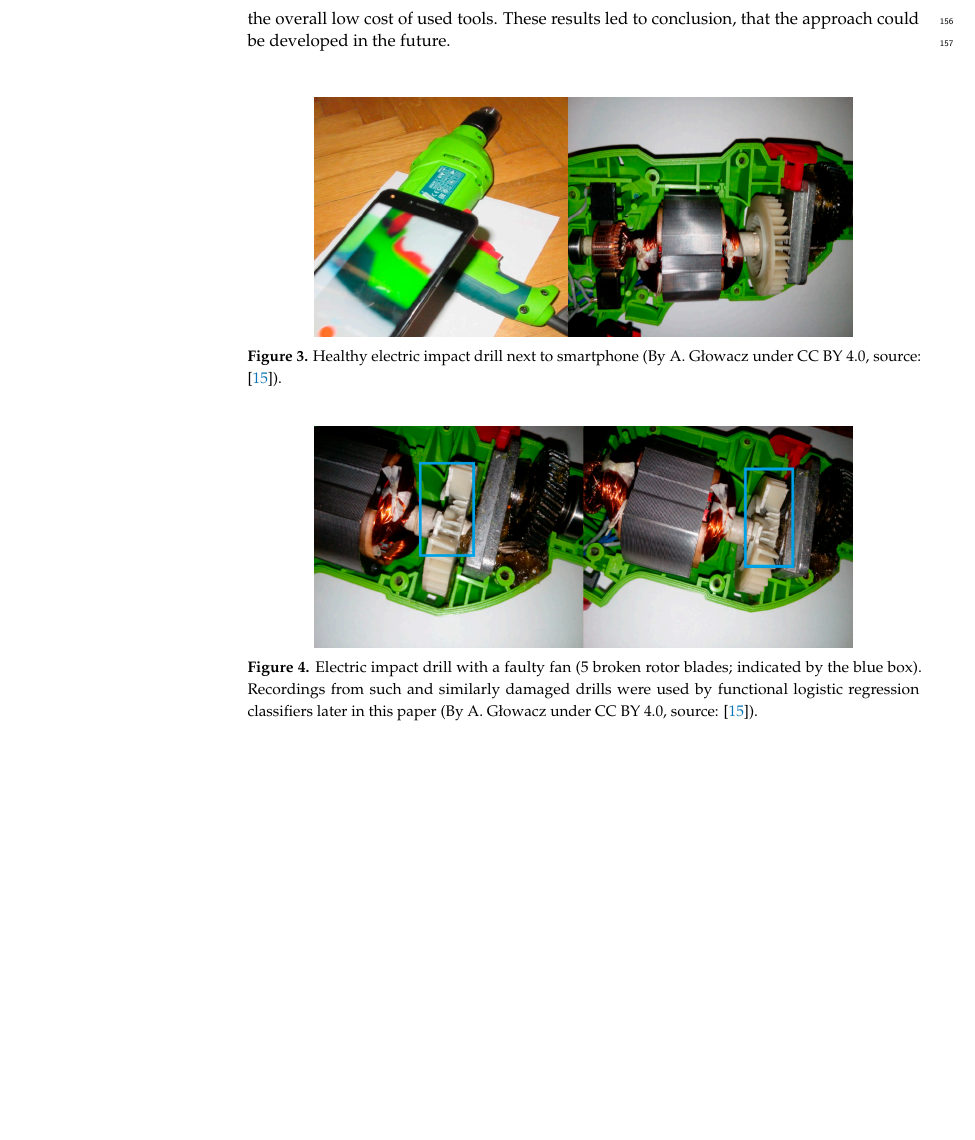
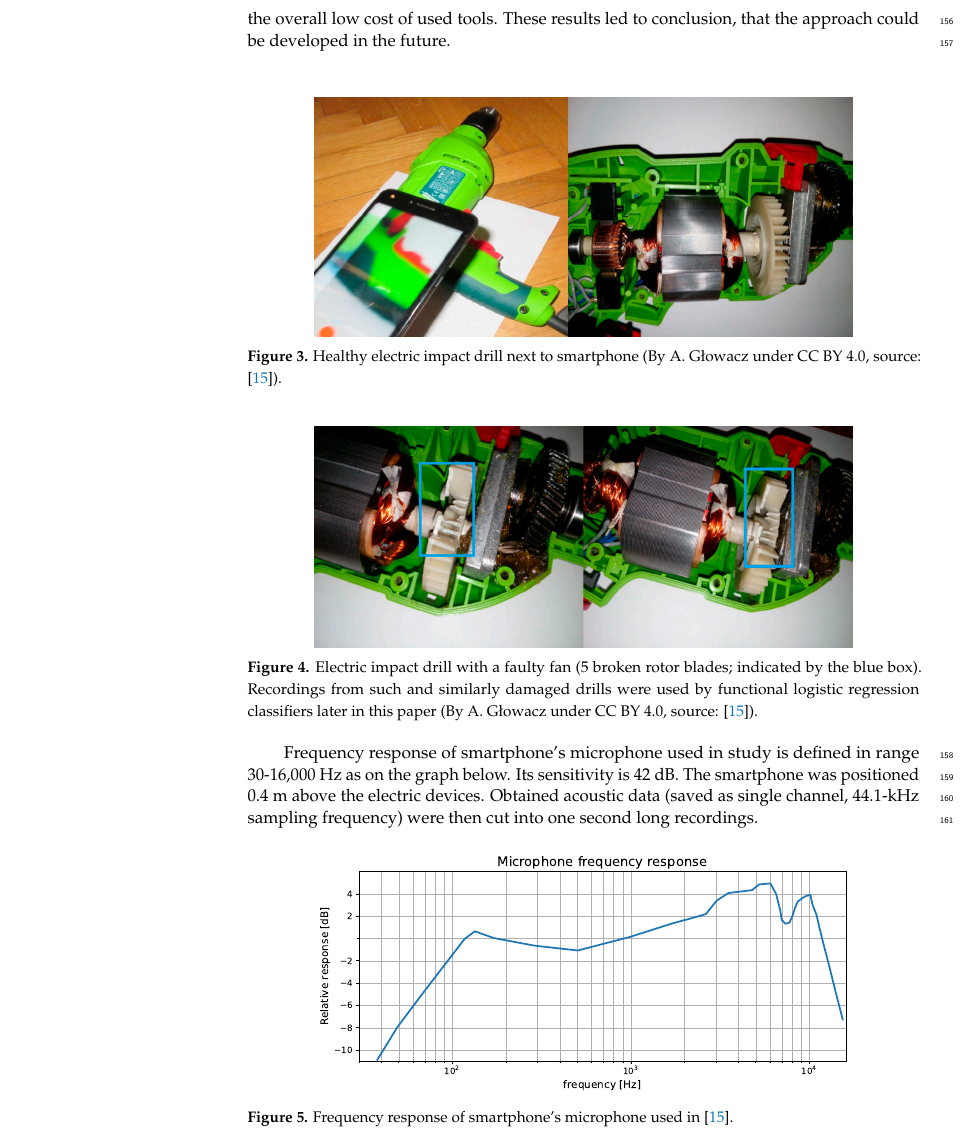
Before and after one commit to Porbi96/fda-time-series-classification, a LaTeX paper (docs/fda-time-series-classification-article.tex): part of page 6 of 12 before the commit and part of page 6 of 13 after it, cut so that both start at the same text, the shorter picture padded with empty space. Compiled offline with pdfLaTeX.

Commit message:
Add frequency response chart

```diff
--- a/docs/fda-time-series-classification-article.tex
+++ b/docs/fda-time-series-classification-article.tex
@@ -335,6 +335,16 @@ Author noticed, that if new data is collected with help of the same microphone a
 \centering
 \includegraphics[width=0.8\textwidth]{images/drill-broken-teeth}
 \caption{Electric impact drill with a faulty fan (5 broken rotor blades; indicated by the blue box). Recordings from such and similarly damaged drills were used by functional logistic regression classifiers later in this paper (By A. Głowacz under CC BY 4.0, source: \cite{ref-motors}).}
+\end{figure}
+\unskip
+\vspace{5mm}
+
+Frequency response of smartphone's microphone used in study is defined in range 30-16,000 Hz as on the graph below. Its sensitivity is 42 dB. The smartphone was positioned 0.4 m above the electric devices. Obtained acoustic data (saved as single channel, 44.1-kHz sampling frequency) were then cut into one second long recordings.
+
+\begin{figure}[H]
+\centering
+\includegraphics[width=0.8\textwidth]{images/frequency-response}
+\caption{Frequency response of smartphone's microphone used in \cite{ref-motors}.}
 \end{figure}
 \unskip
 \vspace{5mm}
```
Also changed, not shown: docs/images/frequency-response.eps (added).
